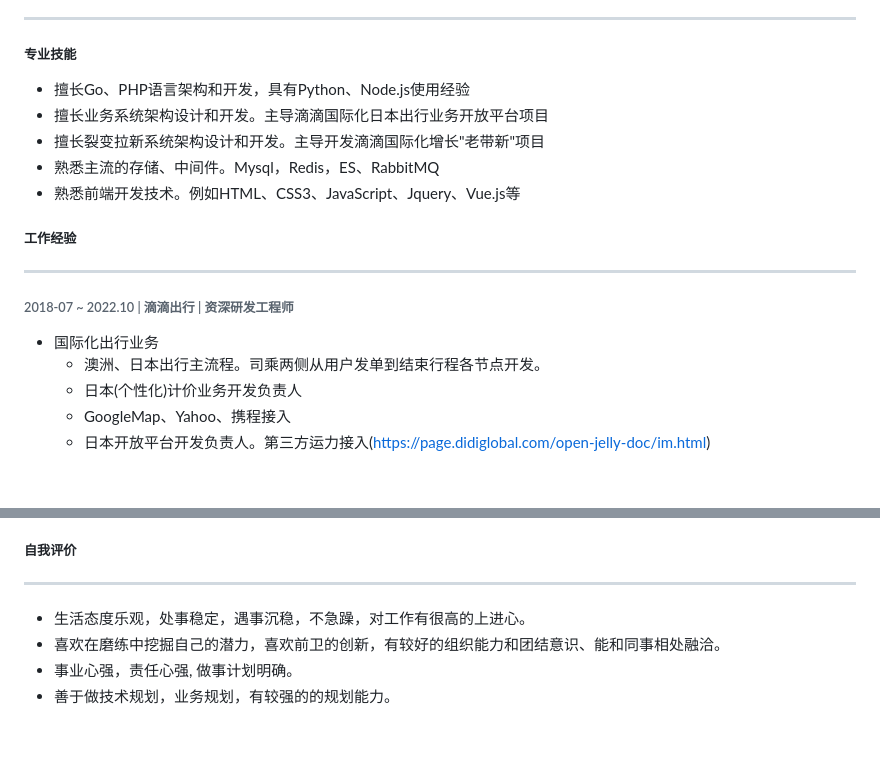
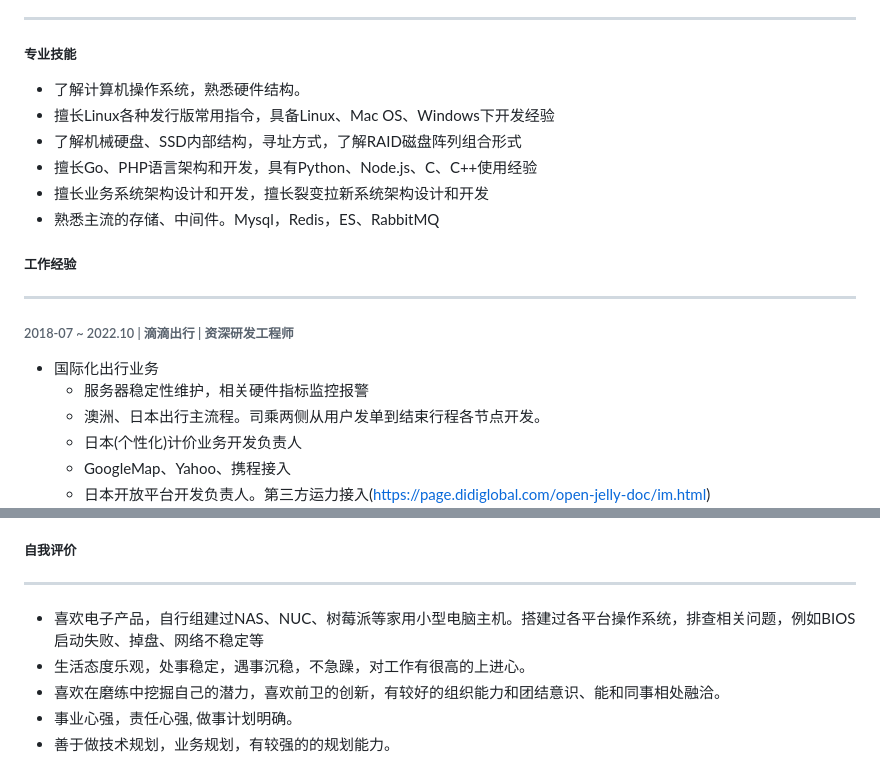
Before and after one commit to JasonLeemz/JasonLeemz.github.io, a Markdown page: common/李明泽.md, 2 parts joined by grey strips. Drawn GitHub-style; blank space fills up the shorter version.

Commit message:
硬件相关
1. 移除了一些软件相关的内容
2. 增加了几个硬件相关的能力

```diff
--- a/common/李明泽.md
+++ b/common/李明泽.md
@@ -7,11 +7,12 @@
 
 ##### 专业技能
 
-- 擅长Go、PHP语言架构和开发，具有Python、Node.js使用经验
-- 擅长业务系统架构设计和开发。主导滴滴国际化日本出行业务开放平台项目
-- 擅长裂变拉新系统架构设计和开发。主导开发滴滴国际化增长"老带新"项目
+- 了解计算机操作系统，熟悉硬件结构。
+- 擅长Linux各种发行版常用指令，具备Linux、Mac OS、Windows下开发经验
+- 了解机械硬盘、SSD内部结构，寻址方式，了解RAID磁盘阵列组合形式
+- 擅长Go、PHP语言架构和开发，具有Python、Node.js、C、C++使用经验
+- 擅长业务系统架构设计和开发，擅长裂变拉新系统架构设计和开发
 - 熟悉主流的存储、中间件。Mysql，Redis，ES、RabbitMQ
-- 熟悉前端开发技术。例如HTML、CSS3、JavaScript、Jquery、Vue.js等
 
 ##### 工作经验
 ------
@@ -19,6 +20,7 @@
 ###### 2018-07 ~ 2022.10 | 滴滴出行 | 资深研发工程师
 
 - 国际化出行业务
+  - 服务器稳定性维护，相关硬件指标监控报警
   - 澳洲、日本出行主流程。司乘两侧从用户发单到结束行程各节点开发。
   - 日本(个性化)计价业务开发负责人
   - GoogleMap、Yahoo、携程接入
@@ -69,6 +71,7 @@
 ##### 自我评价
 ------
 
+- 喜欢电子产品，自行组建过NAS、NUC、树莓派等家用小型电脑主机。搭建过各平台操作系统，排查相关问题，例如BIOS启动失败、掉盘、网络不稳定等
 - 生活态度乐观，处事稳定，遇事沉稳，不急躁，对工作有很高的上进心。
 - 喜欢在磨练中挖掘自己的潜力，喜欢前卫的创新，有较好的组织能力和团结意识、能和同事相处融洽。
 - 事业心强，责任心强, 做事计划明确。
```
